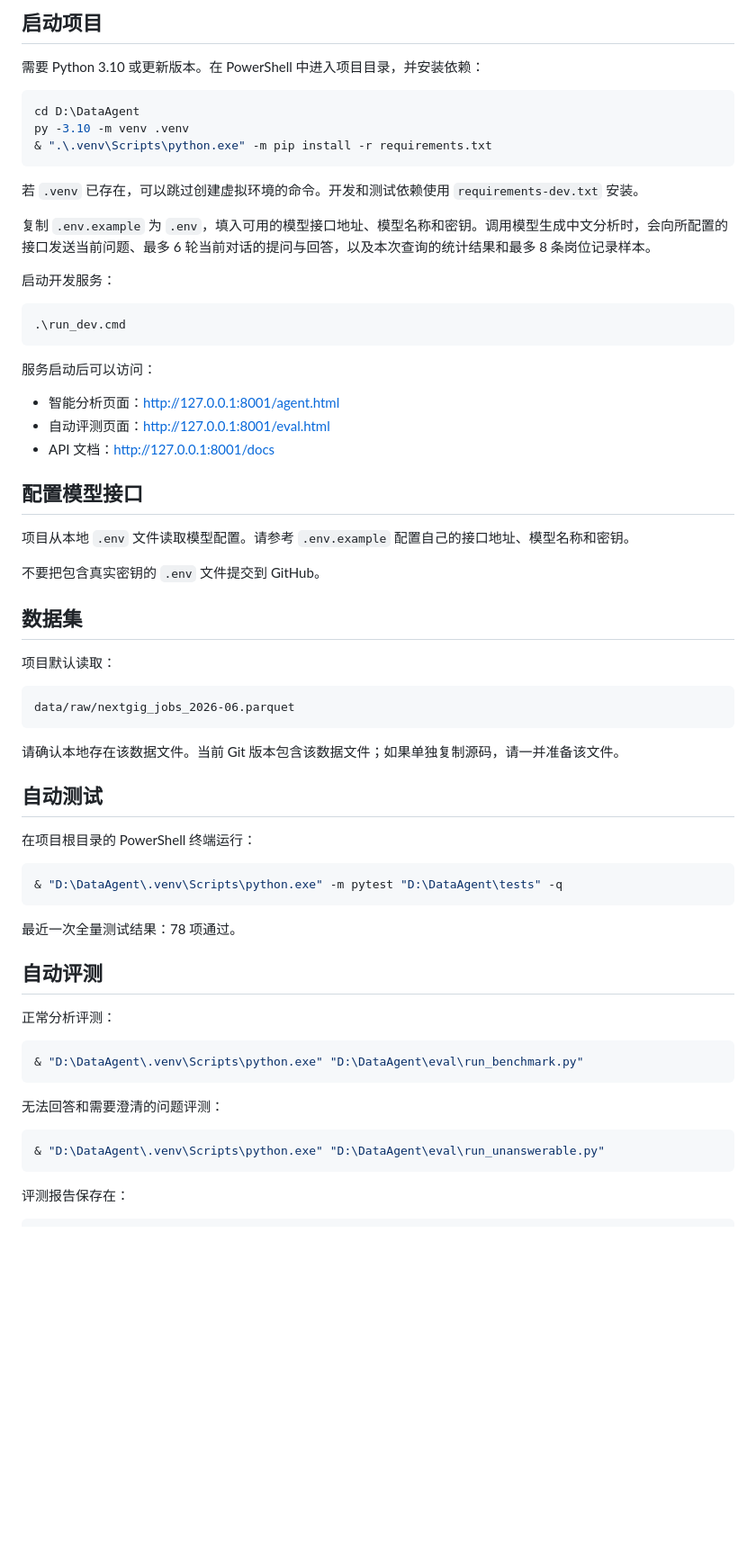
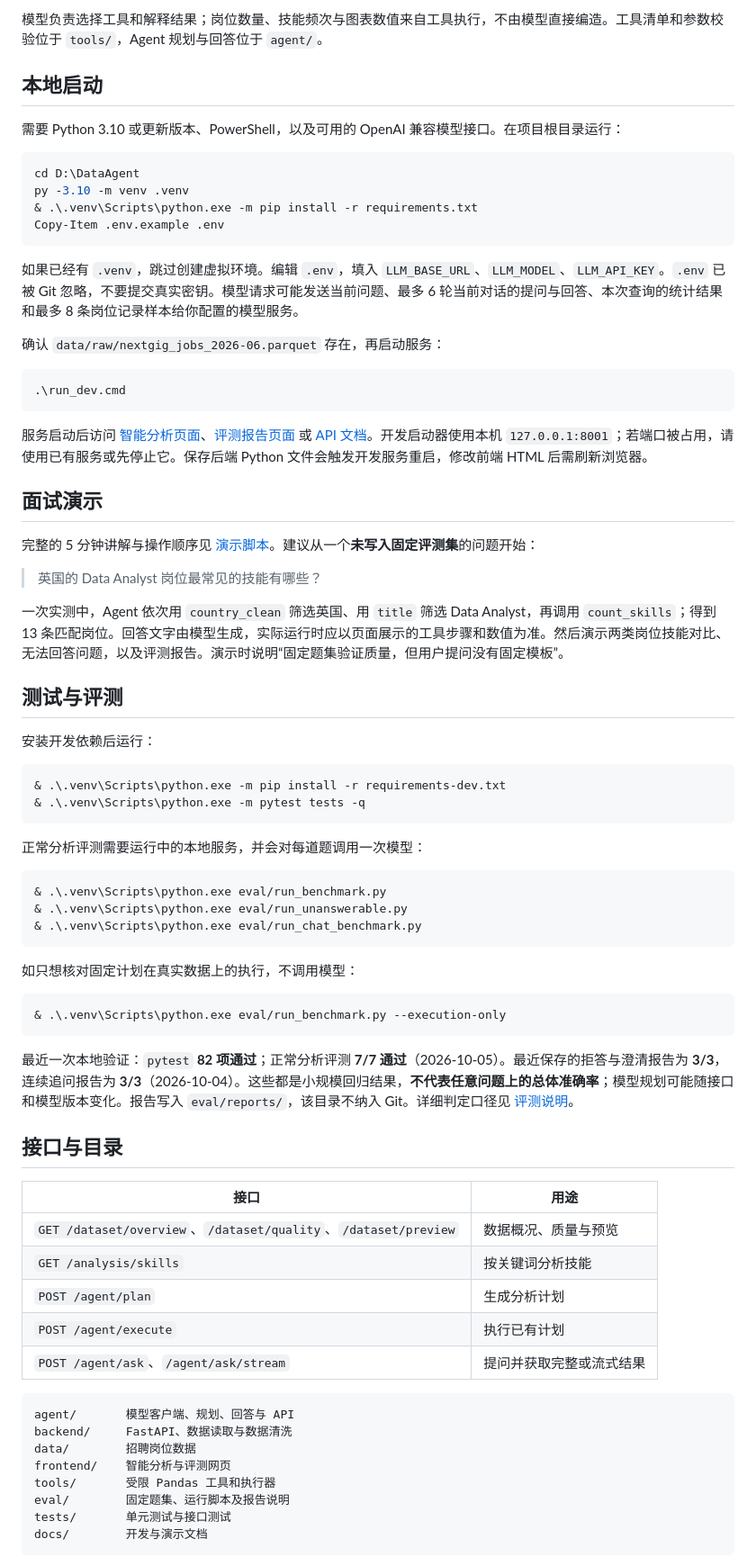
Before and after one commit to dasy-boop/DataAgent, a Markdown page: README.md, the part around one of its changes. Shown at 90% size. Drawn GitHub-style; blank space fills up the shorter version.

Commit message:
Document DataAgent demo and current capabilities

````diff
--- a/README.md
+++ b/README.md
@@ -25,69 +29,78 @@
 
-## 启动项目
+模型负责选择工具和解释结果；岗位数量、技能频次与图表数值来自工具执行，不由模型直接编造。工具清单和参数校验位于 `tools/`，Agent 规划与回答位于 `agent/`。
 
-需要 Python 3.10 或更新版本。在 PowerShell 中进入项目目录，并安装依赖：
+## 本地启动
+
+需要 Python 3.10 或更新版本、PowerShell，以及可用的 OpenAI 兼容模型接口。在项目根目录运行：
 
 ```powershell
 cd D:\DataAgent
 py -3.10 -m venv .venv
-& ".\.venv\Scripts\python.exe" -m pip install -r requirements.txt
+& .\.venv\Scripts\python.exe -m pip install -r requirements.txt
+Copy-Item .env.example .env
 ```
 
-若 `.venv` 已存在，可以跳过创建虚拟环境的命令。开发和测试依赖使用 `requirements-dev.txt` 安装。
+如果已经有 `.venv`，跳过创建虚拟环境。编辑 `.env`，填入 `LLM_BASE_URL`、`LLM_MODEL`、`LLM_API_KEY`。`.env` 已被 Git 忽略，不要提交真实密钥。模型请求可能发送当前问题、最多 6 轮当前对话的提问与回答、本次查询的统计结果和最多 8 条岗位记录样本给你配置的模型服务。
 
-复制 `.env.example` 为 `.env`，填入可用的模型接口地址、模型名称和密钥。调用模型生成中文分析时，会向所配置的接口发送当前问题、最多 6 轮当前对话的提问与回答，以及本次查询的统计结果和最多 8 条岗位记录样本。
-
-启动开发服务：
+确认 `data/raw/nextgig_jobs_2026-06.parquet` 存在，再启动服务：
 
 ```powershell
 .\run_dev.cmd
 ```
 
-服务启动后可以访问：
+服务启动后访问 [智能分析页面](http://127.0.0.1:8001/agent.html)、[评测报告页面](http://127.0.0.1:8001/eval.html) 或 [API 文档](http://127.0.0.1:8001/docs)。开发启动器使用本机 `127.0.0.1:8001`；若端口被占用，请使用已有服务或先停止它。保存后端 Python 文件会触发开发服务重启，修改前端 HTML 后需刷新浏览器。
 
-- 智能分析页面：http://127.0.0.1:8001/agent.html
-- 自动评测页面：http://127.0.0.1:8001/eval.html
-- API 文档：http://127.0.0.1:8001/docs
+## 面试演示
 
-## 配置模型接口
+完整的 5 分钟讲解与操作顺序见 [演示脚本](docs/demo.md)。建议从一个**未写入固定评测集**的问题开始：
 
-项目从本地 `.env` 文件读取模型配置。请参考 `.env.example` 配置自己的接口地址、模型名称和密钥。
+> 英国的 Data Analyst 岗位最常见的技能有哪些？
 
-不要把包含真实密钥的 `.env` 文件提交到 GitHub。
+一次实测中，Agent 依次用 `country_clean` 筛选英国、用 `title` 筛选 Data Analyst，再调用 `count_skills`；得到 13 条匹配岗位。回答文字由模型生成，实际运行时应以页面展示的工具步骤和数值为准。然后演示两类岗位技能对比、无法回答问题，以及评测报告。演示时说明“固定题集验证质量，但用户提问没有固定模板”。
 
-## 数据集
+## 测试与评测
 
-项目默认读取：
+安装开发依赖后运行：
+
+```powershell
+& .\.venv\Scripts\python.exe -m pip install -r requirements-dev.txt
+& .\.venv\Scripts\python.exe -m pytest tests -q
+```
+
+正常分析评测需要运行中的本地服务，并会对每道题调用一次模型：
+
+```powershell
+& .\.venv\Scripts\python.exe eval/run_benchmark.py
+& .\.venv\Scripts\python.exe eval/run_unanswerable.py
+& .\.venv\Scripts\python.exe eval/run_chat_benchmark.py
+```
+
+如只想核对固定计划在真实数据上的执行，不调用模型：
+
+```powershell
+& .\.venv\Scripts\python.exe eval/run_benchmark.py --execution-only
+```
+
+最近一次本地验证：`pytest` **82 项通过**；正常分析评测 **7/7 通过**（2026-10-05）。最近保存的拒答与澄清报告为 **3/3**，连续追问报告为 **3/3**（2026-10-04）。这些都是小规模回归结果，**不代表任意问题上的总体准确率**；模型规划可能随接口和模型版本变化。报告写入 `eval/reports/`，该目录不纳入 Git。详细判定口径见 [评测说明](eval/README.md)。
+
+## 接口与目录
+
+| 接口 | 用途 |
+| --- | --- |
+| `GET /dataset/overview`、`/dataset/quality`、`/dataset/preview` | 数据概况、质量与预览 |
+| `GET /analysis/skills` | 按关键词分析技能 |
+| `POST /agent/plan` | 生成分析计划 |
+| `POST /agent/execute` | 执行已有计划 |
+| `POST /agent/ask`、`/agent/ask/stream` | 提问并获取完整或流式结果 |
 
 ```text
-data/raw/nextgig_jobs_2026-06.parquet
+agent/       模型客户端、规划、回答与 API
+backend/     FastAPI、数据读取与数据清洗
+data/        招聘岗位数据
+frontend/    智能分析与评测网页
+tools/       受限 Pandas 工具和执行器
+eval/        固定题集、运行脚本及报告说明
+tests/       单元测试与接口测试
+docs/        开发与演示文档
 ```
 
-请确认本地存在该数据文件。当前 Git 版本包含该数据文件；如果单独复制源码，请一并准备该文件。
-
-## 自动测试
-
-在项目根目录的 PowerShell 终端运行：
-
-```powershell
-& "D:\DataAgent\.venv\Scripts\python.exe" -m pytest "D:\DataAgent\tests" -q
-```
-
-最近一次全量测试结果：78 项通过。
-
-## 自动评测
-
-正常分析评测：
-
-```powershell
-& "D:\DataAgent\.venv\Scripts\python.exe" "D:\DataAgent\eval\run_benchmark.py"
-```
-
-无法回答和需要澄清的问题评测：
-
-```powershell
-& "D:\DataAgent\.venv\Scripts\python.exe" "D:\DataAgent\eval\run_unanswerable.py"
-```
-
-评测报告保存在：
-
````
Also changed, not shown: other parts of README.md (+24 -41 lines), docs/demo.md (added, +39 -0 lines).
